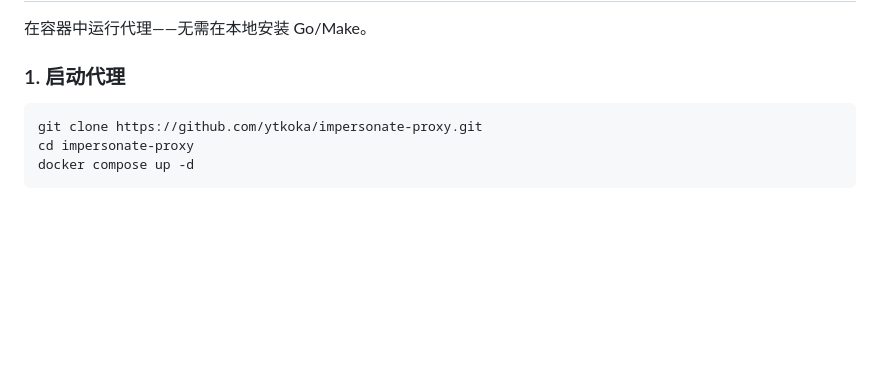
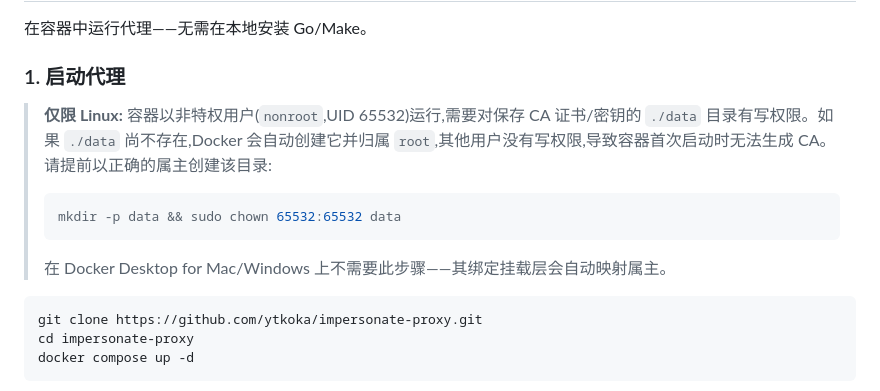
Before and after one commit to ytkoka/impersonate-proxy, a Markdown page: README.zh-CN.md, the part around the change. GitHub-like rendering; blank space fills up the shorter version.

````diff
--- a/README.zh-CN.md
+++ b/README.zh-CN.md
@@ -134,6 +134,12 @@ export NODE_EXTRA_CA_CERTS="$(pwd)/ca.crt"
 在容器中运行代理——无需在本地安装 Go/Make。
 
 ### 1. 启动代理
+
+> **仅限 Linux:** 容器以非特权用户(`nonroot`,UID 65532)运行,需要对保存 CA 证书/密钥的 `./data` 目录有写权限。如果 `./data` 尚不存在,Docker 会自动创建它并归属 `root`,其他用户没有写权限,导致容器首次启动时无法生成 CA。请提前以正确的属主创建该目录:
+> ```bash
+> mkdir -p data && sudo chown 65532:65532 data
+> ```
+> 在 Docker Desktop for Mac/Windows 上不需要此步骤——其绑定挂载层会自动映射属主。
 
 ```bash
 git clone https://github.com/ytkoka/impersonate-proxy.git
````
Also changed, not shown: README.ja.md (+6 -0 lines), README.md (+6 -0 lines).
